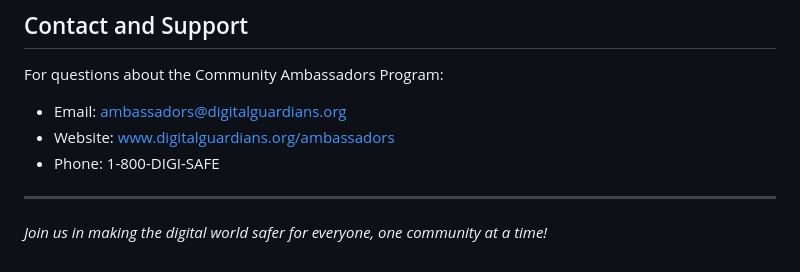
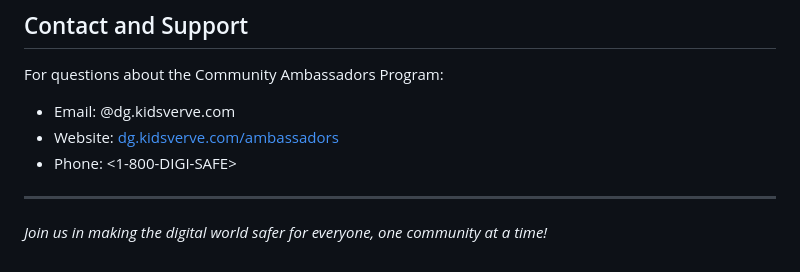
Before and after one commit to dcnsakthi/DigitalGuardians, a Markdown page: COMMUNITY_AMBASSADORS.md, the part around the change. GitHub-like rendering.

Commit message:
Update contact information for Community Ambassadors

```diff
--- a/COMMUNITY_AMBASSADORS.md
+++ b/COMMUNITY_AMBASSADORS.md
@@ -188,9 +188,9 @@ All ambassadors must:
 ## Contact and Support
 
 For questions about the Community Ambassadors Program:
-- Email: ambassadors@digitalguardians.org
-- Website: www.digitalguardians.org/ambassadors
-- Phone: 1-800-DIGI-SAFE
+- Email: <ambassadors>@dg.kidsverve.com
+- Website: [dg.kidsverve.com/ambassadors](https://dg.kidsverve.com/)
+- Phone: <1-800-DIGI-SAFE>
 
 ---
 
```
